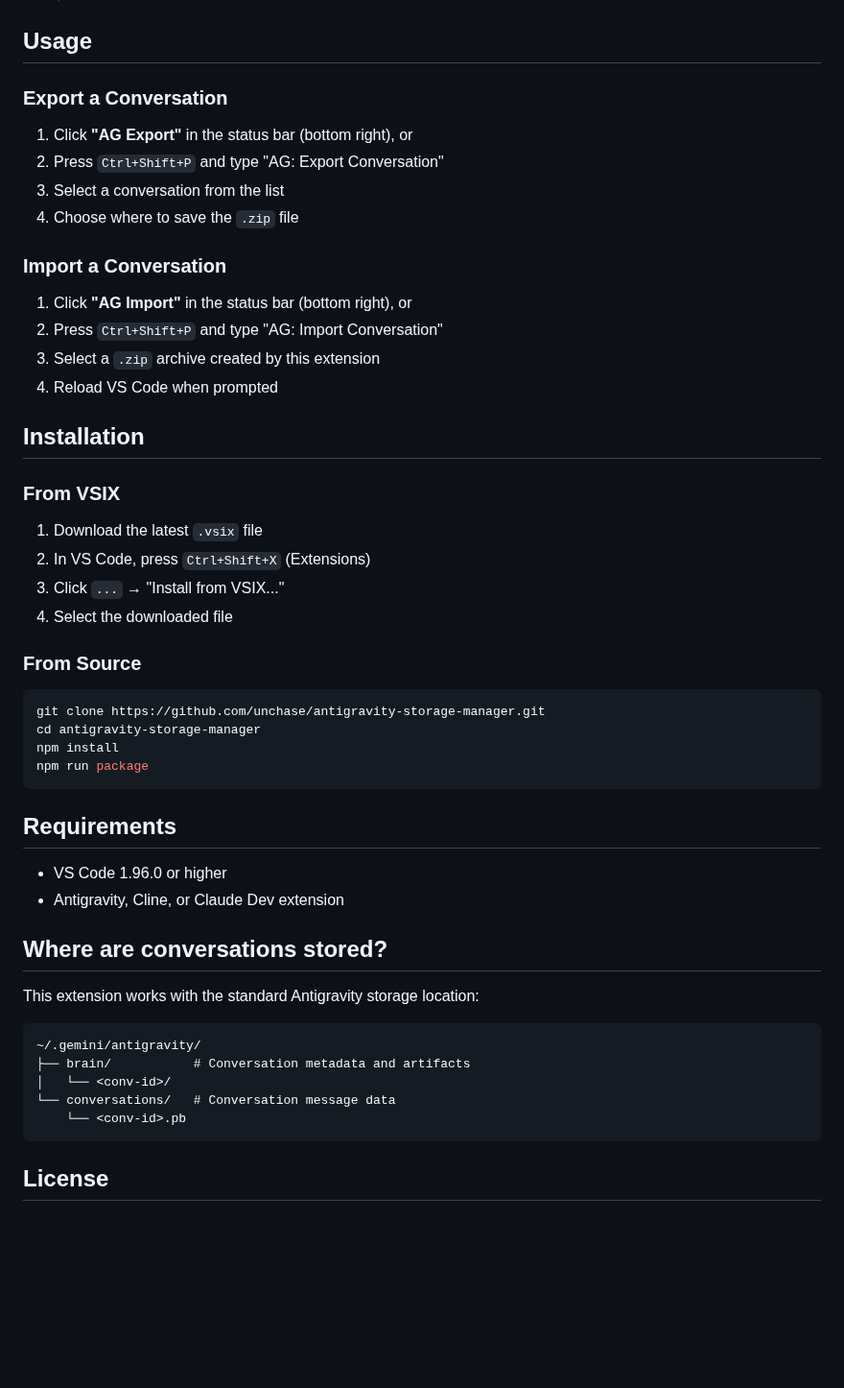
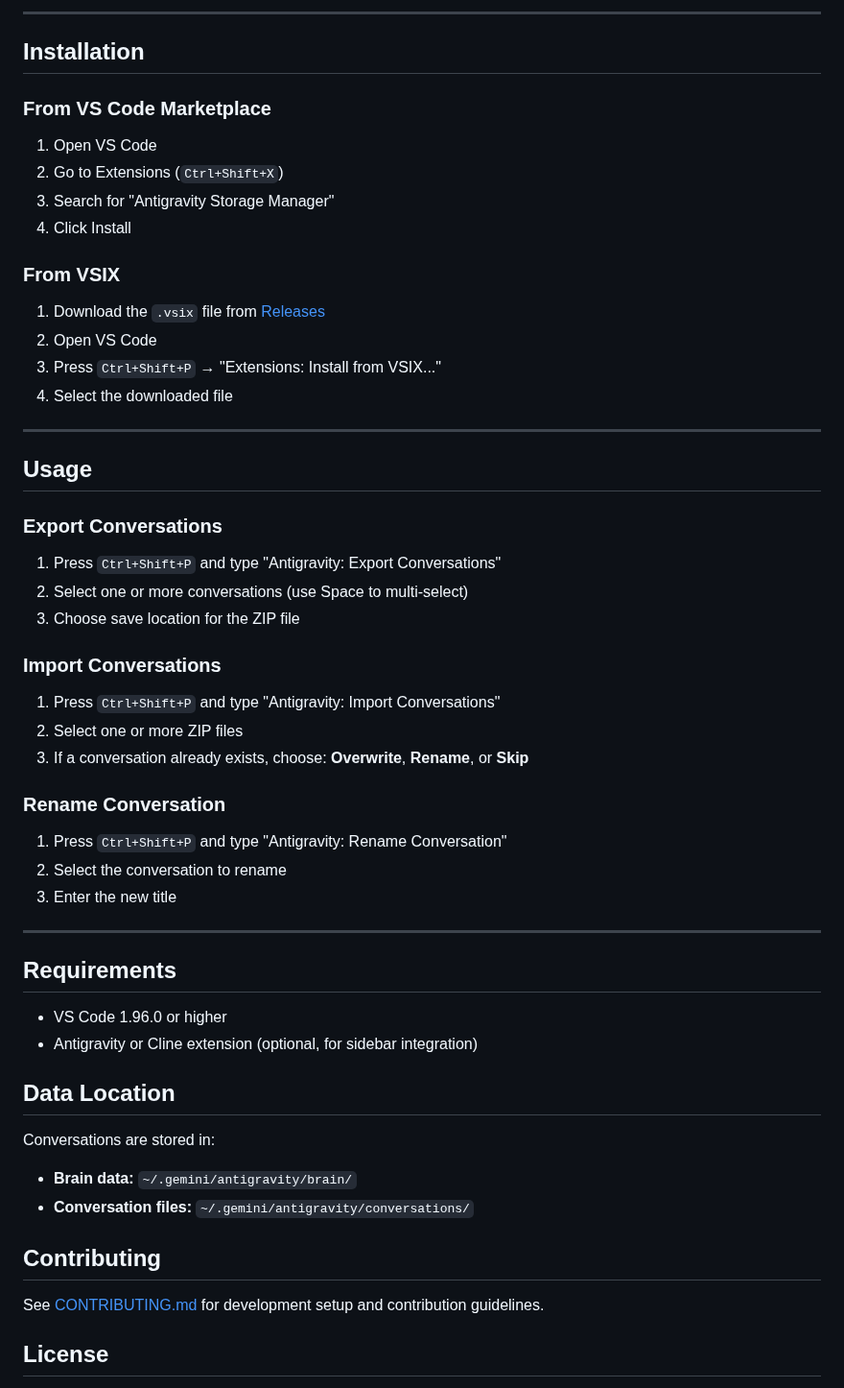
Before and after one commit to unchase/antigravity-storage-manager, a Markdown page: README.md, the part around one of its changes. Shown at 96% size. GitHub-like rendering; blank space fills up the shorter version.

````diff
--- a/README.md
+++ b/README.md
@@ -15,54 +57,54 @@
+---
+
+## Installation
+
+### From VS Code Marketplace
+1. Open VS Code
+2. Go to Extensions (`Ctrl+Shift+X`)
+3. Search for "Antigravity Storage Manager"
+4. Click Install
+
+### From VSIX
+1. Download the `.vsix` file from [Releases](https://github.com/unchase/antigravity-storage-manager/releases)
+2. Open VS Code
+3. Press `Ctrl+Shift+P` → "Extensions: Install from VSIX..."
+4. Select the downloaded file
+
+---
 
 ## Usage
 
-### Export a Conversation
+### Export Conversations
+1. Press `Ctrl+Shift+P` and type "Antigravity: Export Conversations"
+2. Select one or more conversations (use Space to multi-select)
+3. Choose save location for the ZIP file
 
-1. Click **"AG Export"** in the status bar (bottom right), or
-2. Press `Ctrl+Shift+P` and type "AG: Export Conversation"
-3. Select a conversation from the list
-4. Choose where to save the `.zip` file
+### Import Conversations
+1. Press `Ctrl+Shift+P` and type "Antigravity: Import Conversations"
+2. Select one or more ZIP files
+3. If a conversation already exists, choose: **Overwrite**, **Rename**, or **Skip**
 
-### Import a Conversation
+### Rename Conversation
+1. Press `Ctrl+Shift+P` and type "Antigravity: Rename Conversation"
+2. Select the conversation to rename
+3. Enter the new title
 
-1. Click **"AG Import"** in the status bar (bottom right), or
-2. Press `Ctrl+Shift+P` and type "AG: Import Conversation"
-3. Select a `.zip` archive created by this extension
-4. Reload VS Code when prompted
-
-## Installation
-
-### From VSIX
-
-1. Download the latest `.vsix` file
-2. In VS Code, press `Ctrl+Shift+X` (Extensions)
-3. Click `...` → "Install from VSIX..."
-4. Select the downloaded file
-
-### From Source
-
-```bash
-git clone https://github.com/unchase/antigravity-storage-manager.git
-cd antigravity-storage-manager
-npm install
-npm run package
-```
+---
 
 ## Requirements
 
 - VS Code 1.96.0 or higher
-- Antigravity, Cline, or Claude Dev extension
+- Antigravity or Cline extension (optional, for sidebar integration)
 
-## Where are conversations stored?
+## Data Location
 
-This extension works with the standard Antigravity storage location:
+Conversations are stored in:
+- **Brain data:** `~/.gemini/antigravity/brain/`
+- **Conversation files:** `~/.gemini/antigravity/conversations/`
 
-```
-~/.gemini/antigravity/
-├── brain/           # Conversation metadata and artifacts
-│   └── <conv-id>/
-└── conversations/   # Conversation message data
-    └── <conv-id>.pb
-```
+## Contributing
+
+See [CONTRIBUTING.md](CONTRIBUTING.md) for development setup and contribution guidelines.
 
 ## License
 
````
Also changed, not shown: other parts of README.md (+51 -9 lines), icon.png (added), screenshots/command-palette.png (added), screenshots/export-dialog.png (added), screenshots/extension-details.png (added), screenshots/status-bar.png (added), 3 other files.
